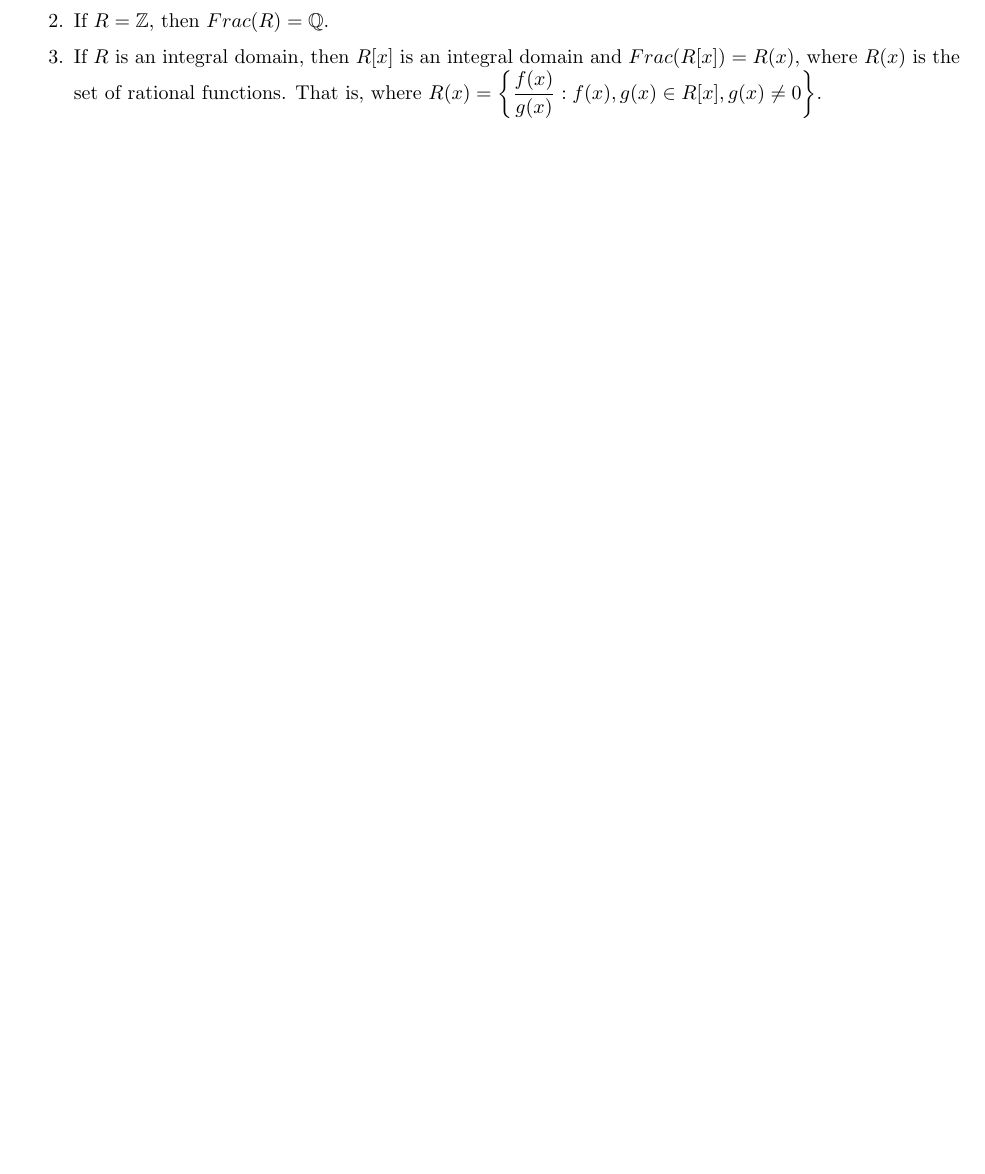
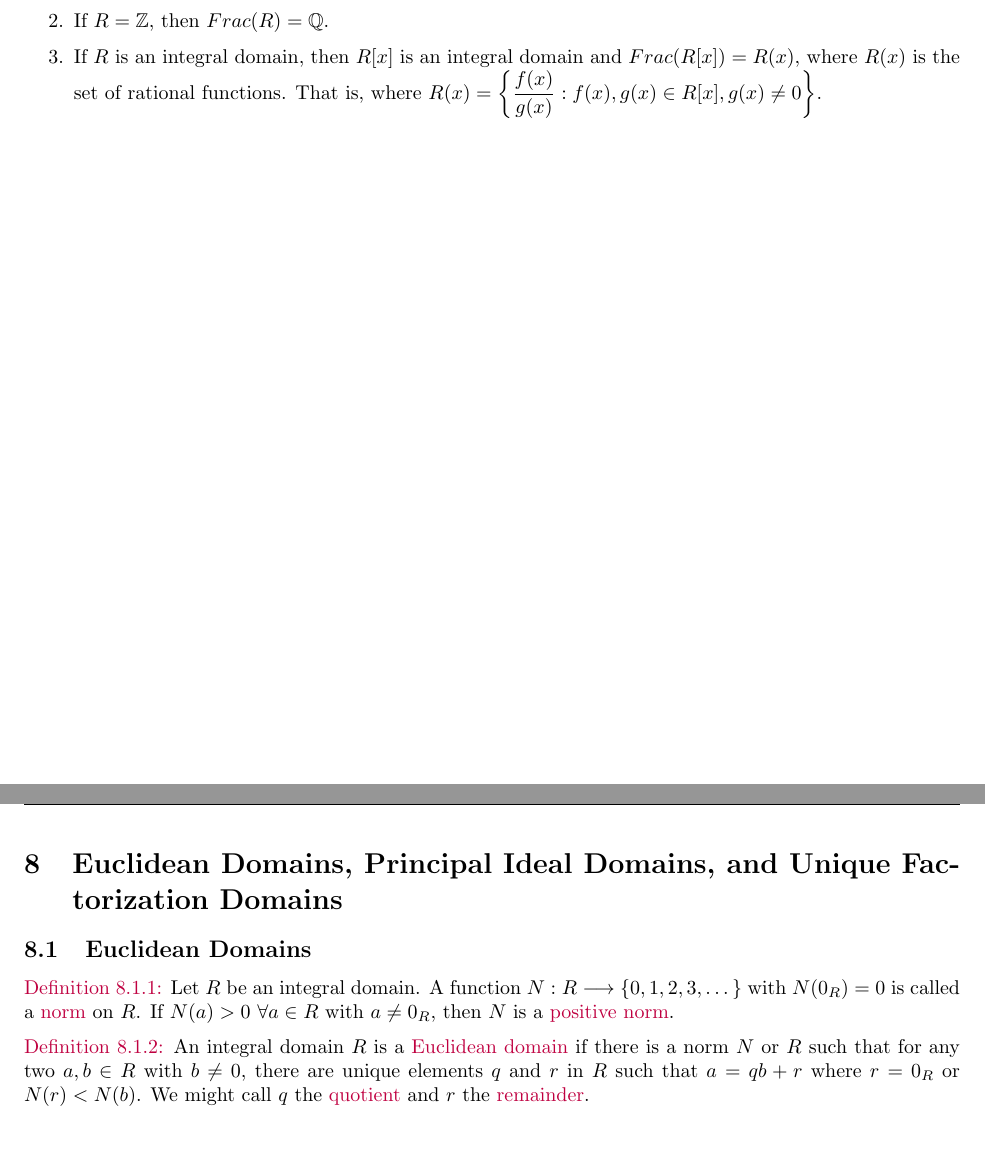
Before and after one commit to rfharr/core_notes, a LaTeX document (abstract_algebra_notes.tex): part of page 34 of 34 before the commit and two parts of pages 34 and 35 of 35 after it, the two joined at a grey line, cut so that both start at the same text, the shorter picture padded with empty space. Compiled offline with pdfLaTeX.

Commit message:
first few lines of chapter 8

```diff
--- a/abstract_algebra_notes.tex
+++ b/abstract_algebra_notes.tex
@@ -1679,4 +1679,15 @@ Some good facts to know:
     \item If $R$ is an integral domain, then $R[x]$ is an integral domain and $Frac(R[x]) = R(x)$, where $R(x)$ is the set of rational functions. That is, where $R(x) = \biggl\{ \dfrac{f(x)}{g(x)}: f(x), g(x) \in R[x], g(x) \neq 0 \biggr\}$.
 \end{enumerate}
 
+
+\newpage
+
+\section{Euclidean Domains, Principal Ideal Domains, and Unique Factorization Domains}
+\subsection{Euclidean Domains}
+
+\textcolor{purple}{Definition 8.1.1:} Let $R$ be an integral domain. A function $N: R \longrightarrow \{0,1,2,3, \dots\}$ with $N(0_R) = 0$ is called a \textcolor{purple}{norm} on $R$. If $N(a)>0$ $\forall a \in R$ with $a \neq 0_R$, then $N$ is a \textcolor{purple}{positive norm}.
+
+\textcolor{purple}{Definition 8.1.2:} An integral domain $R$ is a \textcolor{purple}{Euclidean domain} if there is a norm $N$ or $R$ such that for any two $a,b \in R$ with $b \neq 0$, there are unique elements $q$ and $r$ in $R$ such that $a = qb+r$ where $r = 0_R$ or $N(r)<N(b)$. We might call $q$ the \textcolor{purple}{quotient} and $r$ the \textcolor{purple}{remainder}.
+
+
 \end{document}
```
Also changed, not shown: abstract_algebra_notes.pdf.
